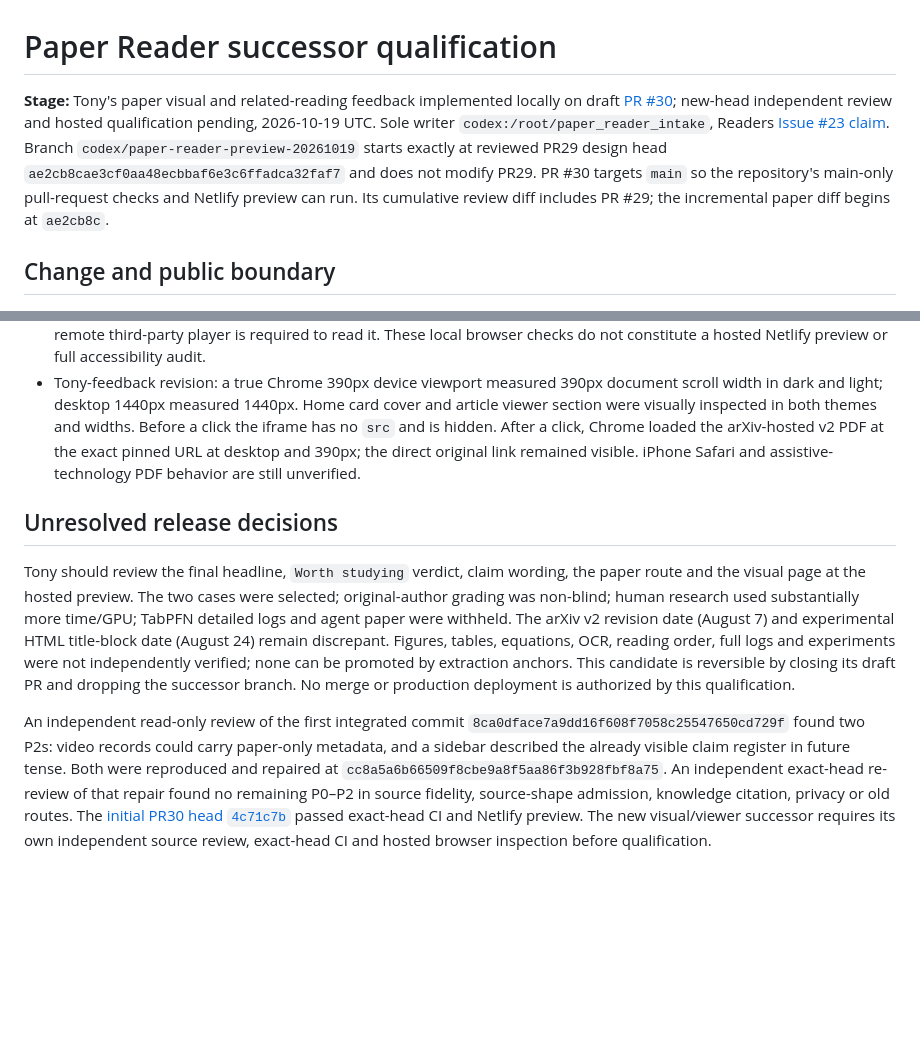
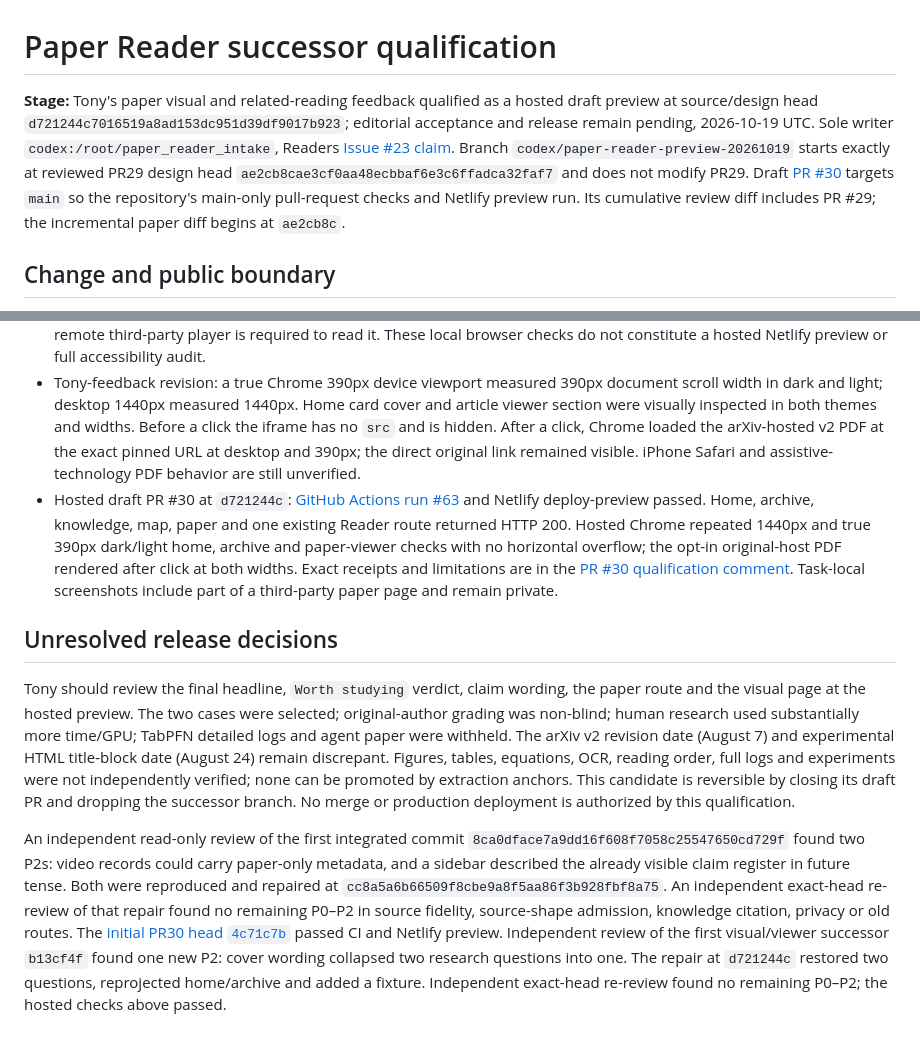
Before and after one commit to pinklon/ghostmesh-readers, a Markdown page: docs/intake/arxiv-2607.27191v2-preview-qualification.md, 2 parts joined by grey strips. Rendered like a GitHub page; blank space fills up the shorter version.

Commit message:
Record hosted paper preview qualification

```diff
--- a/docs/intake/arxiv-2607.27191v2-preview-qualification.md
+++ b/docs/intake/arxiv-2607.27191v2-preview-qualification.md
@@ -1,6 +1,6 @@
 # Paper Reader successor qualification
 
-**Stage:** Tony's paper visual and related-reading feedback implemented locally on draft [PR #30](https://github.com/pinklon/ghostmesh-readers/pull/30); new-head independent review and hosted qualification pending, 2026-10-19 UTC. Sole writer `codex:/root/paper_reader_intake`, Readers [Issue #23 claim](https://github.com/pinklon/ghostmesh-readers/issues/23#issuecomment-6268858036). Branch `codex/paper-reader-preview-20261019` starts exactly at reviewed PR29 design head `ae2cb8cae3cf0aa48ecbbaf6e3c6ffadca32faf7` and does not modify PR29. PR #30 targets `main` so the repository's main-only pull-request checks and Netlify preview can run. Its cumulative review diff includes PR #29; the incremental paper diff begins at `ae2cb8c`.
+**Stage:** Tony's paper visual and related-reading feedback qualified as a hosted draft preview at source/design head `d721244c7016519a8ad153dc951d39df9017b923`; editorial acceptance and release remain pending, 2026-10-19 UTC. Sole writer `codex:/root/paper_reader_intake`, Readers [Issue #23 claim](https://github.com/pinklon/ghostmesh-readers/issues/23#issuecomment-6270000847). Branch `codex/paper-reader-preview-20261019` starts exactly at reviewed PR29 design head `ae2cb8cae3cf0aa48ecbbaf6e3c6ffadca32faf7` and does not modify PR29. Draft [PR #30](https://github.com/pinklon/ghostmesh-readers/pull/30) targets `main` so the repository's main-only pull-request checks and Netlify preview run. Its cumulative review diff includes PR #29; the incremental paper diff begins at `ae2cb8c`.
 
 ## Change and public boundary
 
@@ -20,9 +20,10 @@ The paper catalog carries seven attributed, **unverified** claims. The public kn
 - `git diff --check`: pass.
 - Local loopback browser, Chrome headless: 200 response; visually inspected paper page at desktop 1440px and at true 390px iframe viewport in dark and light themes. The 390px document measured 375px scroll width inside a 390px viewport. With JavaScript disabled, DOM still included the paper title, pinned arXiv source link and claim register. No remote third-party player is required to read it. These local browser checks do not constitute a hosted Netlify preview or full accessibility audit.
 - Tony-feedback revision: a true Chrome 390px device viewport measured 390px document scroll width in dark and light; desktop 1440px measured 1440px. Home card cover and article viewer section were visually inspected in both themes and widths. Before a click the iframe has no `src` and is hidden. After a click, Chrome loaded the arXiv-hosted v2 PDF at the exact pinned URL at desktop and 390px; the direct original link remained visible. iPhone Safari and assistive-technology PDF behavior are still unverified.
+- Hosted draft PR #30 at `d721244c`: [GitHub Actions run #63](https://github.com/pinklon/ghostmesh-readers/actions/runs/39271292398) and Netlify deploy-preview passed. Home, archive, knowledge, map, paper and one existing Reader route returned HTTP 200. Hosted Chrome repeated 1440px and true 390px dark/light home, archive and paper-viewer checks with no horizontal overflow; the opt-in original-host PDF rendered after click at both widths. Exact receipts and limitations are in the [PR #30 qualification comment](https://github.com/pinklon/ghostmesh-readers/pull/30#issuecomment-6269995183). Task-local screenshots include part of a third-party paper page and remain private.
 
 ## Unresolved release decisions
 
 Tony should review the final headline, `Worth studying` verdict, claim wording, the paper route and the visual page at the hosted preview. The two cases were selected; original-author grading was non-blind; human research used substantially more time/GPU; TabPFN detailed logs and agent paper were withheld. The arXiv v2 revision date (August 7) and experimental HTML title-block date (August 24) remain discrepant. Figures, tables, equations, OCR, reading order, full logs and experiments were not independently verified; none can be promoted by extraction anchors. This candidate is reversible by closing its draft PR and dropping the successor branch. No merge or production deployment is authorized by this qualification.
 
-An independent read-only review of the first integrated commit `8ca0dface7a9dd16f608f7058c25547650cd729f` found two P2s: video records could carry paper-only metadata, and a sidebar described the already visible claim register in future tense. Both were reproduced and repaired at `cc8a5a6b66509f8cbe9a8f5aa86f3b928fbf8a75`. An independent exact-head re-review of that repair found no remaining P0–P2 in source fidelity, source-shape admission, knowledge citation, privacy or old routes. The [initial PR30 head `4c71c7b`](https://github.com/pinklon/ghostmesh-readers/pull/30#issuecomment-6269467038) passed exact-head CI and Netlify preview. The new visual/viewer successor requires its own independent source review, exact-head CI and hosted browser inspection before qualification.
+An independent read-only review of the first integrated commit `8ca0dface7a9dd16f608f7058c25547650cd729f` found two P2s: video records could carry paper-only metadata, and a sidebar described the already visible claim register in future tense. Both were reproduced and repaired at `cc8a5a6b66509f8cbe9a8f5aa86f3b928fbf8a75`. An independent exact-head re-review of that repair found no remaining P0–P2 in source fidelity, source-shape admission, knowledge citation, privacy or old routes. The [initial PR30 head `4c71c7b`](https://github.com/pinklon/ghostmesh-readers/pull/30#issuecomment-6269467038) passed CI and Netlify preview. Independent review of the first visual/viewer successor `b13cf4f` found one new P2: cover wording collapsed two research questions into one. The repair at `d721244c` restored two questions, reprojected home/archive and added a fixture. Independent exact-head re-review found no remaining P0–P2; the hosted checks above passed.
```
